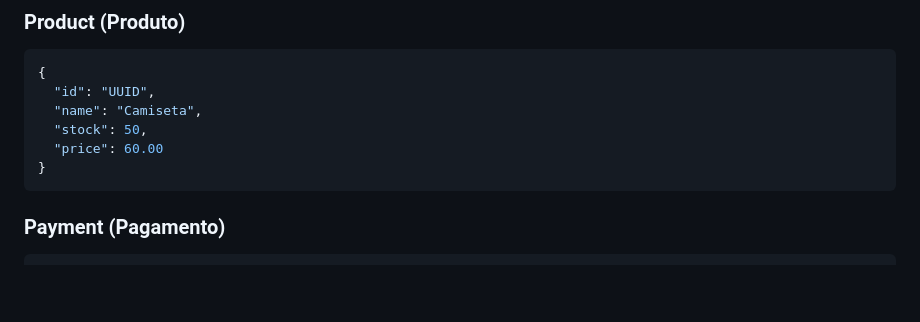
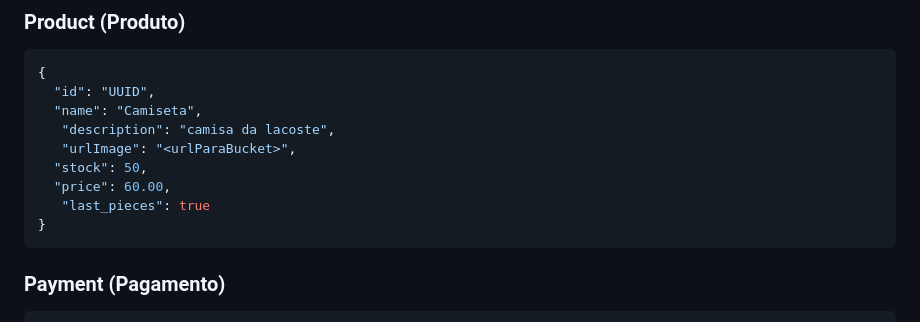
Before and after one commit to Davi0805/Spring-Boot-Exercises, a Markdown page: spring05/Readme.md, the part around the change. Drawn GitHub-style; blank space fills up the shorter version.

Commit message:
feat(spring05): Readme Update

````diff
--- a/spring05/Readme.md
+++ b/spring05/Readme.md
@@ -67,8 +67,11 @@ Este projeto implementa um sistema de e-commerce distribuído utilizando **micro
 {
   "id": "UUID",
   "name": "Camiseta",
+   "description": "camisa da lacoste",
+   "urlImage": "<urlParaBucket>",
   "stock": 50,
-  "price": 60.00
+  "price": 60.00,
+   "last_pieces": true
 }
 ```
 
````
